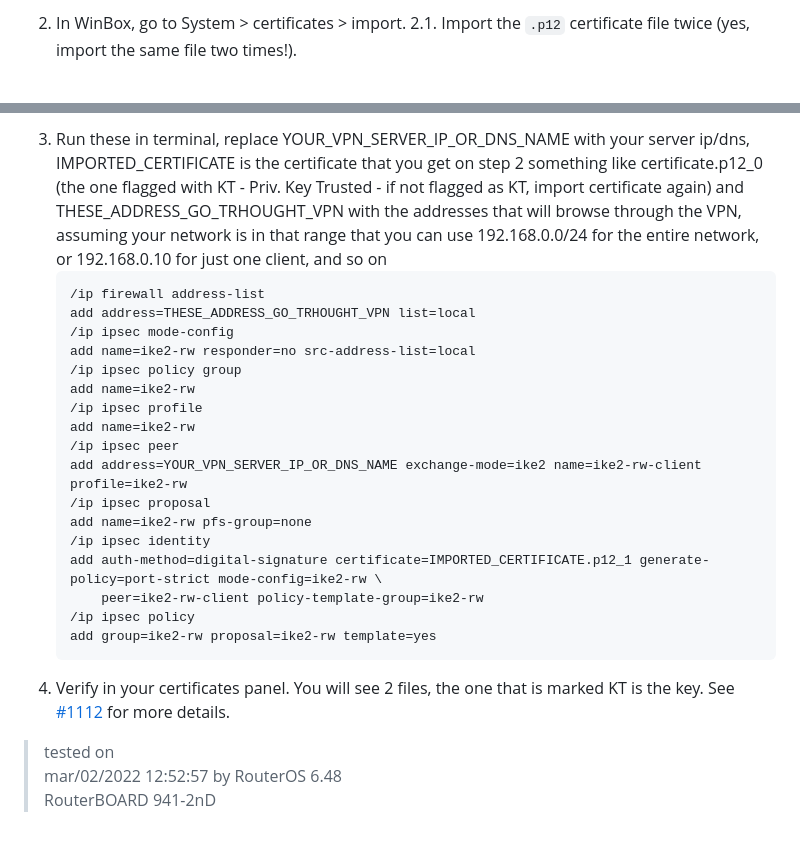
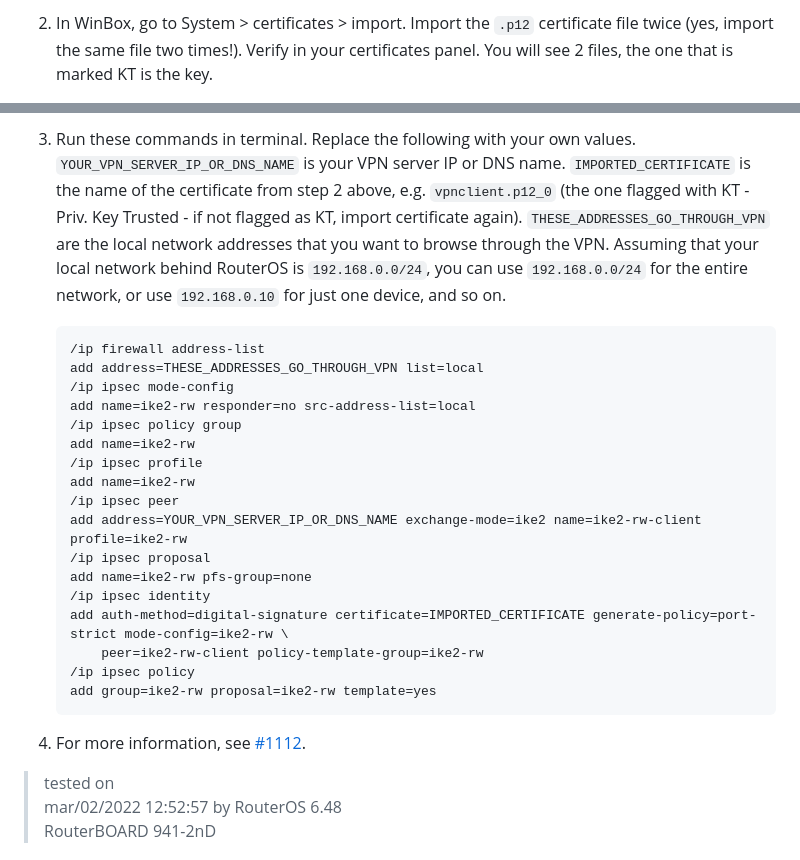
Before and after one commit to hwdsl2/setup-ipsec-vpn, a Markdown page: docs/ikev2-howto.md, 2 parts joined by grey strips. GitHub-like rendering.

````diff
--- a/docs/ikev2-howto.md
+++ b/docs/ikev2-howto.md
@@ -420,4 +420,3 @@ If you get an error when trying to connect, see [Troubleshooting](#troubleshooti
 
-2. In WinBox, go to System > certificates > import.
-2.1. Import the `.p12` certificate file twice (yes, import the same file two times!).
+2. In WinBox, go to System > certificates > import. Import the `.p12` certificate file twice (yes, import the same file two times!). Verify in your certificates panel. You will see 2 files, the one that is marked KT is the key.
 
@@ -425,13 +424,15 @@ If you get an error when trying to connect, see [Troubleshooting](#troubleshooti
 
-3. Run these in terminal, replace YOUR_VPN_SERVER_IP_OR_DNS_NAME with your server ip/dns,
-IMPORTED_CERTIFICATE is the certificate that you get on step 2 something like certificate.p12_0
-(the one flagged with KT - Priv. Key Trusted - if not flagged as KT, import certificate again)
-and THESE_ADDRESS_GO_TRHOUGHT_VPN with the addresses that will browse through the VPN,
-assuming your network is in that range that you can use 192.168.0.0/24 for the entire network,
-or 192.168.0.10 for just one client, and so on
+3. Run these commands in terminal. Replace the following with your own values.
+`YOUR_VPN_SERVER_IP_OR_DNS_NAME` is your VPN server IP or DNS name.
+`IMPORTED_CERTIFICATE` is the name of the certificate from step 2 above, e.g. `vpnclient.p12_0`
+(the one flagged with KT - Priv. Key Trusted - if not flagged as KT, import certificate again).
+`THESE_ADDRESSES_GO_THROUGH_VPN` are the local network addresses that you want to browse through the VPN.
+Assuming that your local network behind RouterOS is `192.168.0.0/24`, you can use `192.168.0.0/24`
+for the entire network, or use `192.168.0.10` for just one device, and so on.
+
    ```bash
    /ip firewall address-list
-   add address=THESE_ADDRESS_GO_TRHOUGHT_VPN list=local
+   add address=THESE_ADDRESSES_GO_THROUGH_VPN list=local
    /ip ipsec mode-config
    add name=ike2-rw responder=no src-address-list=local
    /ip ipsec policy group
@@ -443,12 +444,12 @@ or 192.168.0.10 for just one client, and so on
    /ip ipsec proposal
    add name=ike2-rw pfs-group=none
    /ip ipsec identity
-   add auth-method=digital-signature certificate=IMPORTED_CERTIFICATE.p12_1 generate-policy=port-strict mode-config=ike2-rw \
+   add auth-method=digital-signature certificate=IMPORTED_CERTIFICATE generate-policy=port-strict mode-config=ike2-rw \
        peer=ike2-rw-client policy-template-group=ike2-rw
    /ip ipsec policy
    add group=ike2-rw proposal=ike2-rw template=yes
    ```
-1. Verify in your certificates panel. You will see 2 files, the one that is marked KT is the key. See [#1112](https://github.com/hwdsl2/setup-ipsec-vpn/issues/1112#issuecomment-1059628623) for more details.
+4. For more information, see [#1112](https://github.com/hwdsl2/setup-ipsec-vpn/issues/1112#issuecomment-1059628623).
 
 > tested on
 > mar/02/2022 12:52:57 by RouterOS 6.48
````
Also changed, not shown: other parts of docs/ikev2-howto.md (+2 -2 lines), docs/ikev2-howto-zh.md (+20 -6 lines), docs/images/routeros-get-cert.gif (added), 1 other file.
